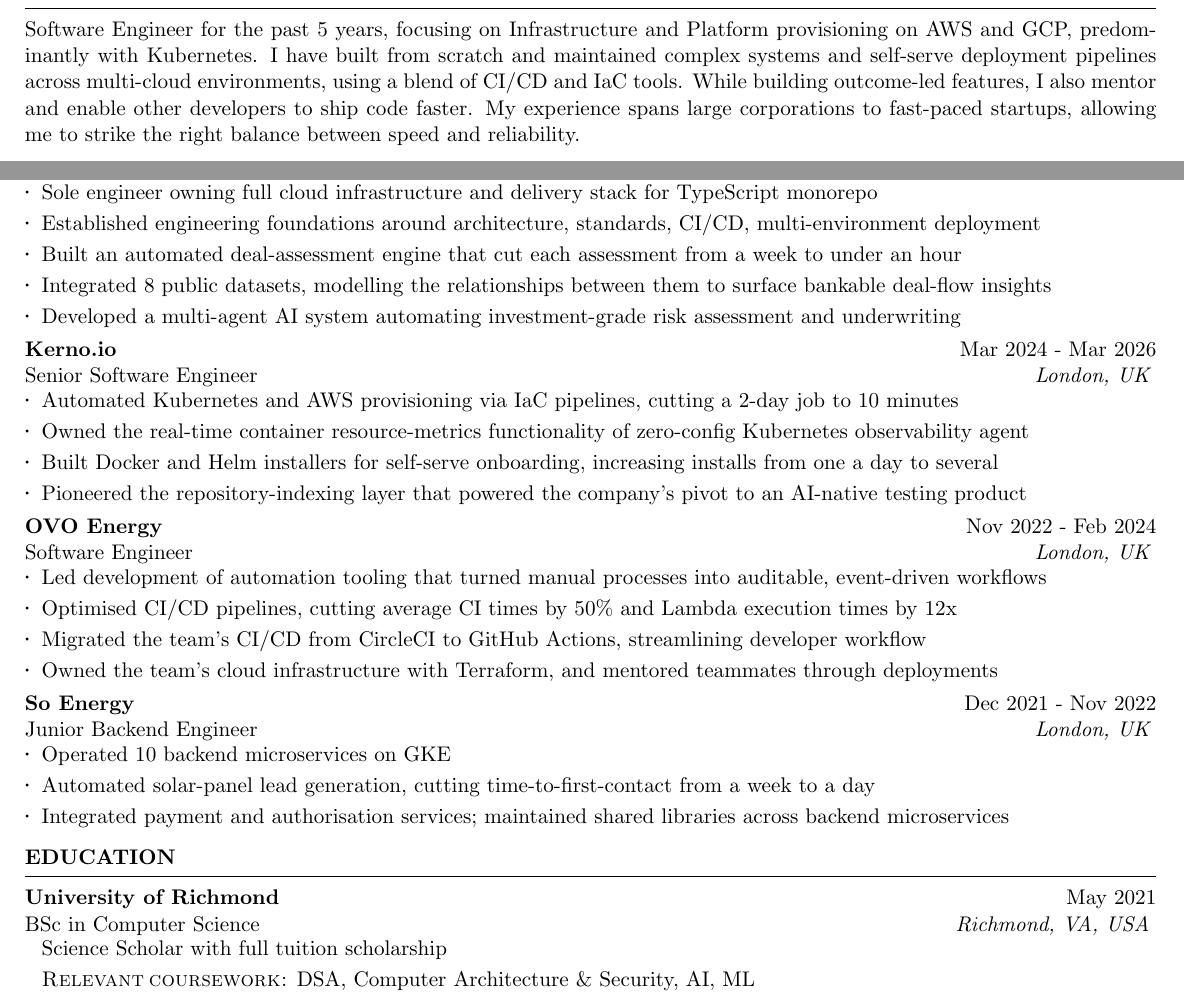
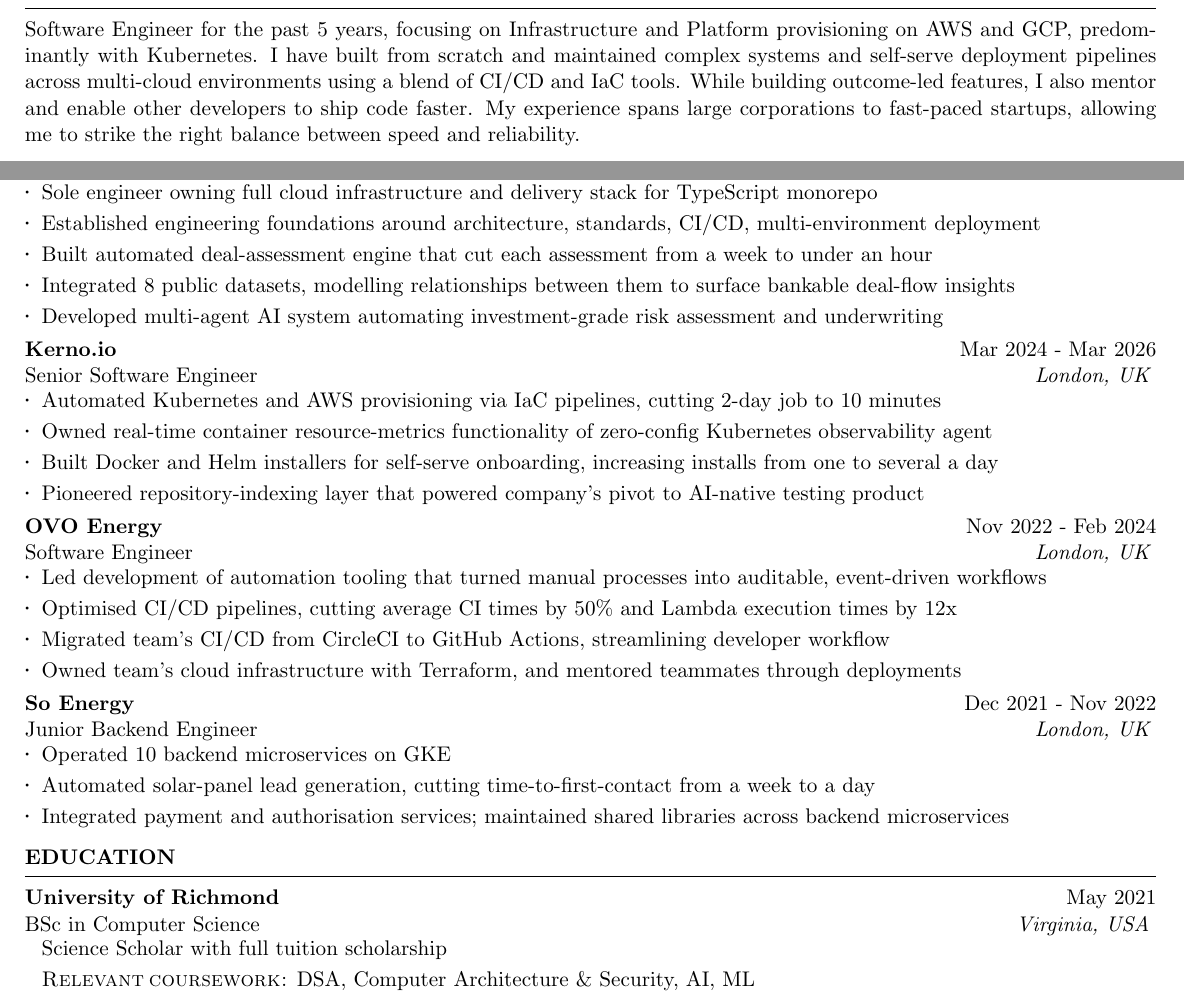
Before and after one commit to YanishR/YanishR, a LaTeX CV (resume/Yanish_Rambocus_Resume.tex): two parts of the page, joined at a grey line, cut so that both start at the same text. Compiled offline with pdfLaTeX.

Commit message:
Trim filler articles in bullets and clean up wording
Strip non-essential a/an/the from experience bullets (telegraphic CV
style), drop comma in profile, shorten education location to Virginia,
and reword install-rate metric.

Co-Authored-By: Claude Opus 4.8 <noreply@anthropic.com>

```diff
--- a/resume/Yanish_Rambocus_Resume.tex
+++ b/resume/Yanish_Rambocus_Resume.tex
@@ -83,21 +83,21 @@
     \begin{rSubsection}{Lorica Energy}{Mar 2026 - Present}{Founding Engineer}{London, UK}
     \item Sole engineer owning full cloud infrastructure and delivery stack for TypeScript monorepo
     \item Established engineering foundations around architecture, standards, CI/CD, multi-environment deployment
-    \item Built an automated deal-assessment engine that cut each assessment from a week to under an hour
-    \item Integrated 8 public datasets, modelling the relationships between them to surface bankable deal-flow insights
-    \item Developed a multi-agent AI system automating investment-grade risk assessment and underwriting
+    \item Built automated deal-assessment engine that cut each assessment from a week to under an hour
+    \item Integrated 8 public datasets, modelling relationships between them to surface bankable deal-flow insights
+    \item Developed multi-agent AI system automating investment-grade risk assessment and underwriting
   \end{rSubsection}
     \begin{rSubsection}{Kerno.io}{Mar 2024 - Mar 2026}{Senior Software Engineer}{London, UK}
-    \item Automated Kubernetes and AWS provisioning via IaC pipelines, cutting a 2-day job to 10 minutes
-    \item Owned the real-time container resource-metrics functionality of zero-config Kubernetes observability agent
-    \item Built Docker and Helm installers for self-serve onboarding, increasing installs from one a day to several
-    \item Pioneered the repository-indexing layer that powered the company's pivot to an AI-native testing product
+    \item Automated Kubernetes and AWS provisioning via IaC pipelines, cutting 2-day job to 10 minutes
+    \item Owned real-time container resource-metrics functionality of zero-config Kubernetes observability agent
+    \item Built Docker and Helm installers for self-serve onboarding, increasing installs from one to several a day
+    \item Pioneered repository-indexing layer that powered company's pivot to AI-native testing product
   \end{rSubsection}
   \begin{rSubsection}{OVO Energy}{Nov 2022 - Feb 2024}{Software Engineer}{London, UK}
     \item Led development of automation tooling that turned manual processes into auditable, event-driven workflows
     \item Optimised CI/CD pipelines, cutting average CI times by 50\% and Lambda execution times by 12x
-    \item Migrated the team's CI/CD from CircleCI to GitHub Actions, streamlining developer workflow
-    \item Owned the team's cloud infrastructure with Terraform, and mentored teammates through deployments
+    \item Migrated team's CI/CD from CircleCI to GitHub Actions, streamlining developer workflow
+    \item Owned team's cloud infrastructure with Terraform, and mentored teammates through deployments
   \end{rSubsection}
   \begin{rSubsection}{So Energy}{Dec 2021 - Nov 2022}{Junior Backend Engineer}{London, UK}
     \item Operated 10 backend microservices on GKE
@@ -112,7 +112,7 @@
 
 \begin{rSection}{Education}
     \capsdef{////}{\scshape}{0.1pt}{2.5pt}{1pt}
-    \begin{rSubsection}{University of Richmond}{May 2021}{BSc in Computer Science}{Richmond, VA, USA}
+    \begin{rSubsection}{University of Richmond}{May 2021}{BSc in Computer Science}{Virginia, USA}
     \item[] Science Scholar with full tuition scholarship
     \item[] \caps{Relevant coursework: } DSA, Computer Architecture \& Security, AI, ML
     \end{rSubsection}
```
Also changed, not shown: resume/Yanish_Rambocus_Resume.tex (2 more changed lines).
